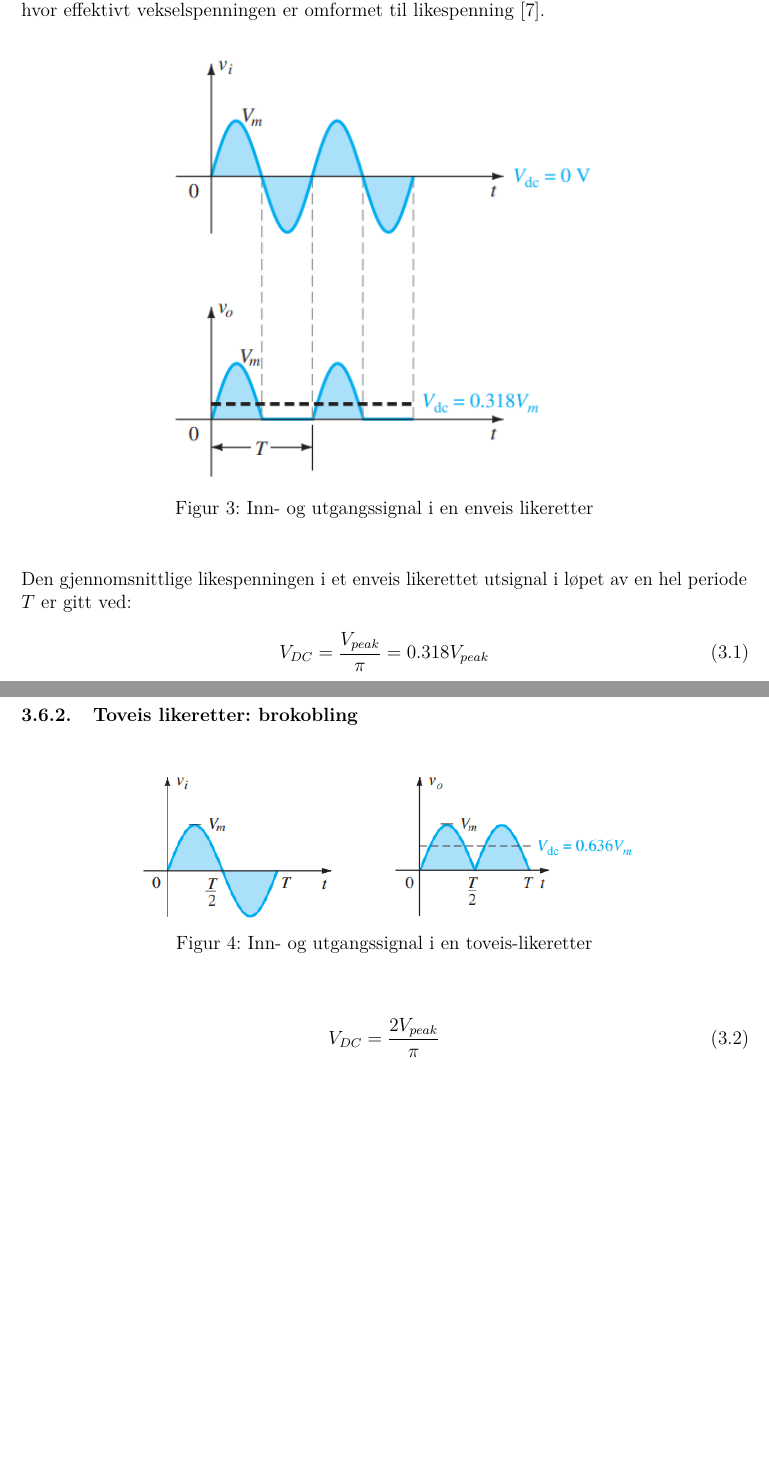
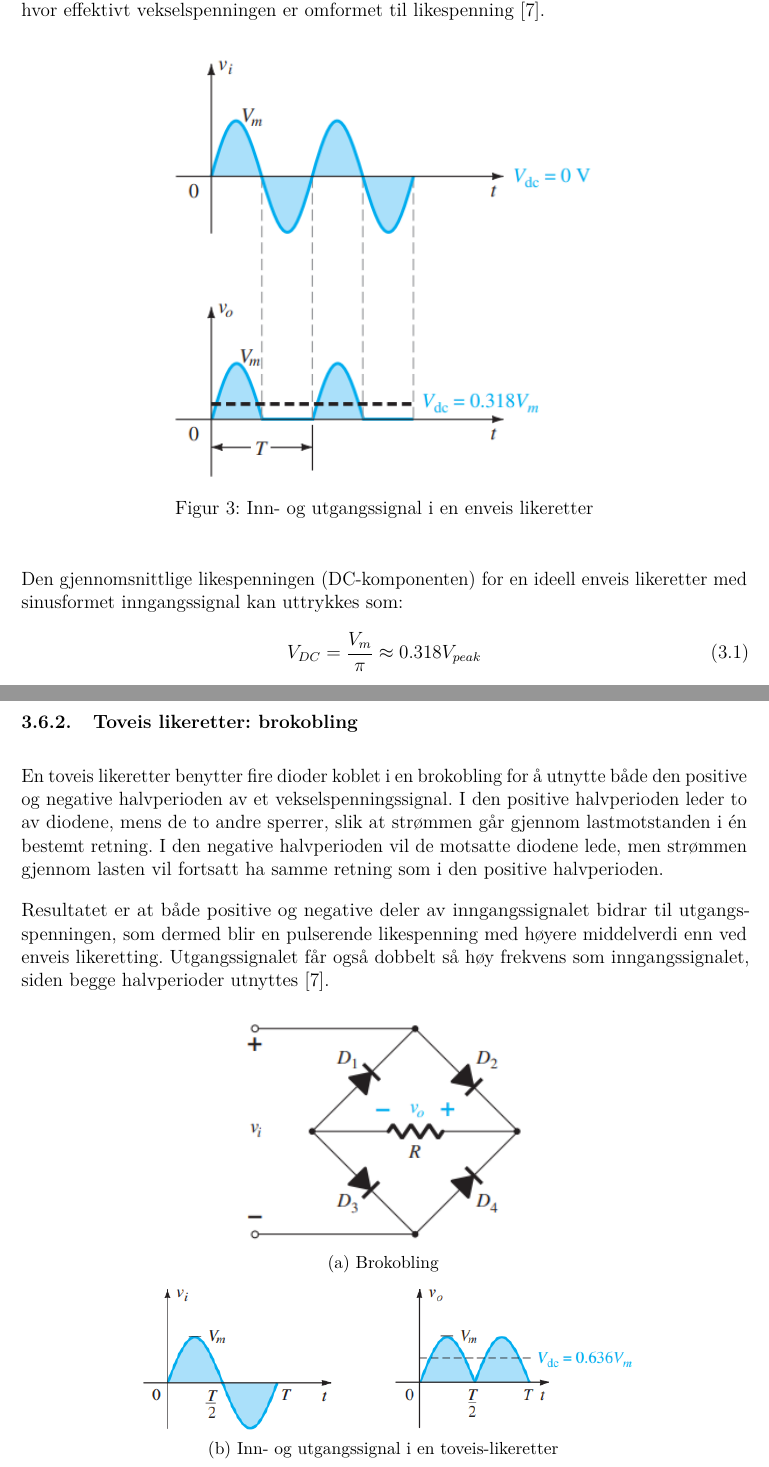
Before and after one commit to slimnoob1/Elektronikk-laboppgaver, a LaTeX document (Lab 1/Labrapport/main.tex, which reads Lab 1/Labrapport/sections/teori.tex): two parts of pages 10 and 11 of 38, joined at a grey line, cut so that both start at the same text, the shorter picture padded with empty space. Compiled offline with pdfLaTeX.

Commit message:
nesten ferdig med teori

```diff
--- a/Lab 1/Labrapport/sections/teori.tex
+++ b/Lab 1/Labrapport/sections/teori.tex
@@ -73,7 +73,8 @@
                 \label{fig:halfwave_rect}
             \end{figure}
 
-            Den gjennomsnittlige likespenningen i et enveis likerettet utsignal i løpet av en hel periode $T$ er gitt ved:
+            Den gjennomsnittlige likespenningen (DC-komponenten) for en ideell enveis likeretter med sinusformet inngangssignal kan uttrykkes som:
             \begin{align}
-                V_{DC} = \frac{V_{peak}}{\pi} = 0.318V_{peak} \label{eq:enveis_likeretter_DC}
+                V_{DC} = \frac{V_{m}}{\pi} \approx 0.318V_{peak}
+                \label{eq:enveis_likeretter_DC}
             \end{align}
@@ -80,6 +82,20 @@
         \subsubsection{Toveis likeretter: brokobling}
+            En toveis likeretter benytter fire dioder koblet i en brokobling for å utnytte både den positive og negative halvperioden av et vekselspenningssignal. I den positive halvperioden leder to av diodene, mens de to andre sperrer, slik at strømmen går gjennom lastmotstanden i én bestemt retning. I den negative halvperioden vil de motsatte diodene lede, men strømmen gjennom lasten vil fortsatt ha samme retning som i den positive halvperioden.
+
+            Resultatet er at både positive og negative deler av inngangssignalet bidrar til utgangsspenningen, som dermed blir en pulserende likespenning med høyere middelverdi enn ved enveis likeretting. Utgangssignalet får også dobbelt så høy frekvens som inngangssignalet, siden begge halvperioder utnyttes \cite{electronic_devices_and_circuit_theory}.
+
             \begin{figure}[H]
                 \centering
-                \includegraphics[width=0.7\textwidth]{Media/fullwave_recet.png}
-                \caption{Inn- og utgangssignal i en toveis-likeretter}
-                \label{fig:fullwave_rect}
+                \begin{subfigure}[b]{0.4\textwidth}
+                    \centering
+                    \includegraphics[width=\textwidth]{Media/bridgenetwork.png}
+                    \caption{Brokobling}
+                    \label{fig:bridgenetwork}
+                \end{subfigure}
+                \hfill
+                \begin{subfigure}[b]{0.7\textwidth}
+                    \centering
+                    \includegraphics[width=\textwidth]{Media/fullwave_recet.png}
+                    \caption{Inn- og utgangssignal i en toveis-likeretter}
+                    \label{fig:fullwave_rect}
+                \end{subfigure}
@@ -87,2 +108 @@
             \begin{align}
-                V_{DC} = \frac{2V_{peak}}{\pi} \label{eq:toveis_likeretter_DC}
```
Also changed, not shown: Lab 1/Labrapport/Media/bridgenetwork.png (added), Lab 1/Labrapport/sections/teori.tex (10 more changed lines), 2 other files.
